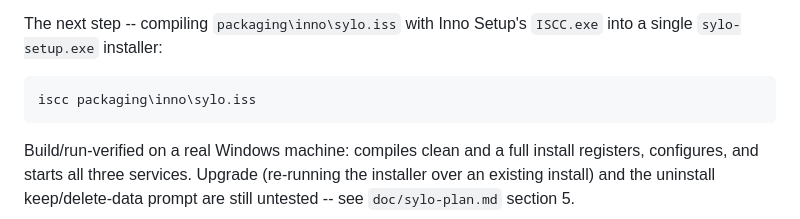
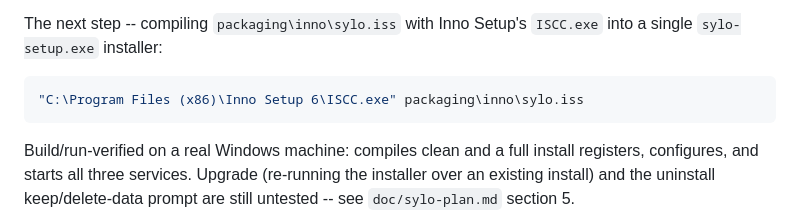
Before and after one commit to janssen70/sylo, a Markdown page: README.md, the part around the change. Drawn GitHub-style.

````diff
--- a/README.md
+++ b/README.md
@@ -63,7 +63,7 @@ The next step -- compiling `packaging\inno\sylo.iss` with Inno Setup's
 `ISCC.exe` into a single `sylo-setup.exe` installer:
 
 ```powershell
-iscc packaging\inno\sylo.iss
+"C:\Program Files (x86)\Inno Setup 6\ISCC.exe" packaging\inno\sylo.iss
 ```
 
 Build/run-verified on a real Windows machine: compiles clean and a full
````
